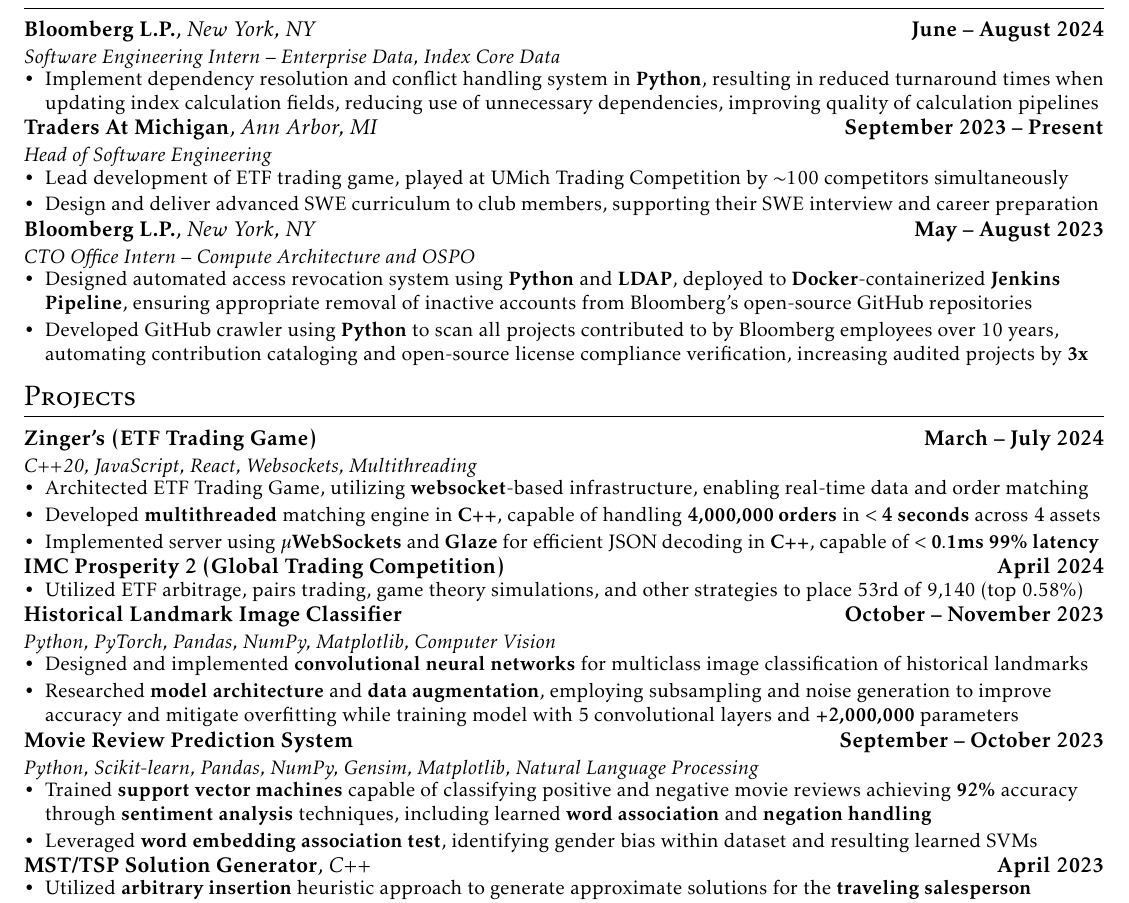
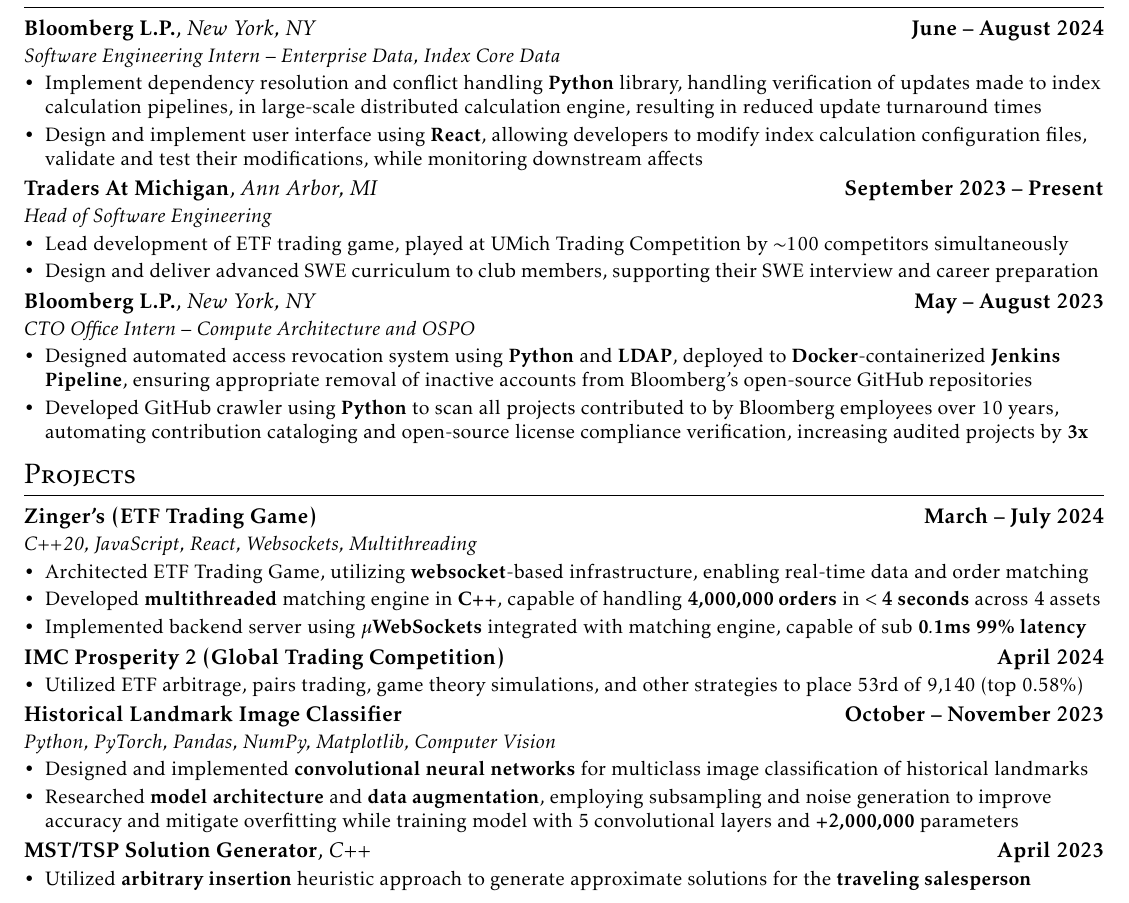
Before and after one commit to ConnerRose/resume, a LaTeX CV (resume.tex): part of the page, cut so that both start at the same text. Compiled offline with pdfLaTeX.

Commit message:
Update resume

```diff
--- a/resume.tex
+++ b/resume.tex
@@ -31,10 +31,13 @@
 \subheading{Bloomberg L.P.}{New York, NY}{June -- August 2024}
 {Software Engineering Intern -- Enterprise Data, Index Core Data}{}
 \begin{itemize}
-    \item Implement dependency resolution and conflict handling system in
-        \textbf{Python}, resulting in reduced turnaround times when
-        updating index calculation fields, reducing use of unnecessary
-        dependencies, improving quality of calculation pipelines
+    \item Implement dependency resolution and conflict handling \textbf{Python}
+        library, handling verification of updates made to index calculation
+        pipelines, in large-scale distributed calculation engine, resulting in
+        reduced update turnaround times
+    \item Design and implement user interface using \textbf{React}, allowing
+        developers to modify index calculation configuration files, validate
+        and test their modifications, while monitoring downstream affects
 \end{itemize}
 \subheading{Traders At Michigan}{Ann Arbor, MI}{September 2023 -- Present}
 {Head of Software Engineering}{}
@@ -65,9 +68,8 @@
         infrastructure, enabling real-time data and order matching
     \item Developed \textbf{multithreaded} matching engine in \textbf{C++}, capable of
     handling \textbf{4,000,000 orders} in $\mathbf{< 4}$ \textbf{seconds} across 4 assets
-\item Implemented server using $\mathbf{\mu}$\textbf{WebSockets} and
-        \textbf{Glaze} for efficient JSON decoding in \textbf{C++}, capable of
-        $\mathbf{<0.1}$\textbf{ms 99\% latency}
+\item Implemented backend server using $\mathbf{\mu}$\textbf{WebSockets}
+    integrated with matching engine, capable of sub $\mathbf{0.1}$\textbf{ms 99\% latency}
 \end{itemize}
 \subheadingLine{IMC Prosperity 2 (Global Trading Competition)}{}{April 2024}
 \begin{itemize}
@@ -83,16 +85,6 @@
         employing subsampling and noise generation to improve accuracy and mitigate
         overfitting while training model with 5 convolutional layers and
         \textbf{+2,000,000} parameters
-\end{itemize}
-\subheading{Movie Review Prediction System}{}{September -- October 2023}
-{Python, Scikit-learn, Pandas, NumPy, Gensim, Matplotlib, Natural Language Processing}{}
-\begin{itemize}
-    \item Trained \textbf{support vector machines} capable of classifying positive and
-        negative movie reviews achieving \textbf{92\%} accuracy through
-        \textbf{sentiment analysis} techniques, including learned \textbf{word
-        association} and \textbf{negation handling}
-    \item Leveraged \textbf{word embedding association test}, identifying
-        gender bias within dataset and resulting learned SVMs
 \end{itemize}
 \subheadingLine{MST/TSP Solution Generator}{C++}{April 2023}
 \begin{itemize}
```
Also changed, not shown: resume.pdf.
